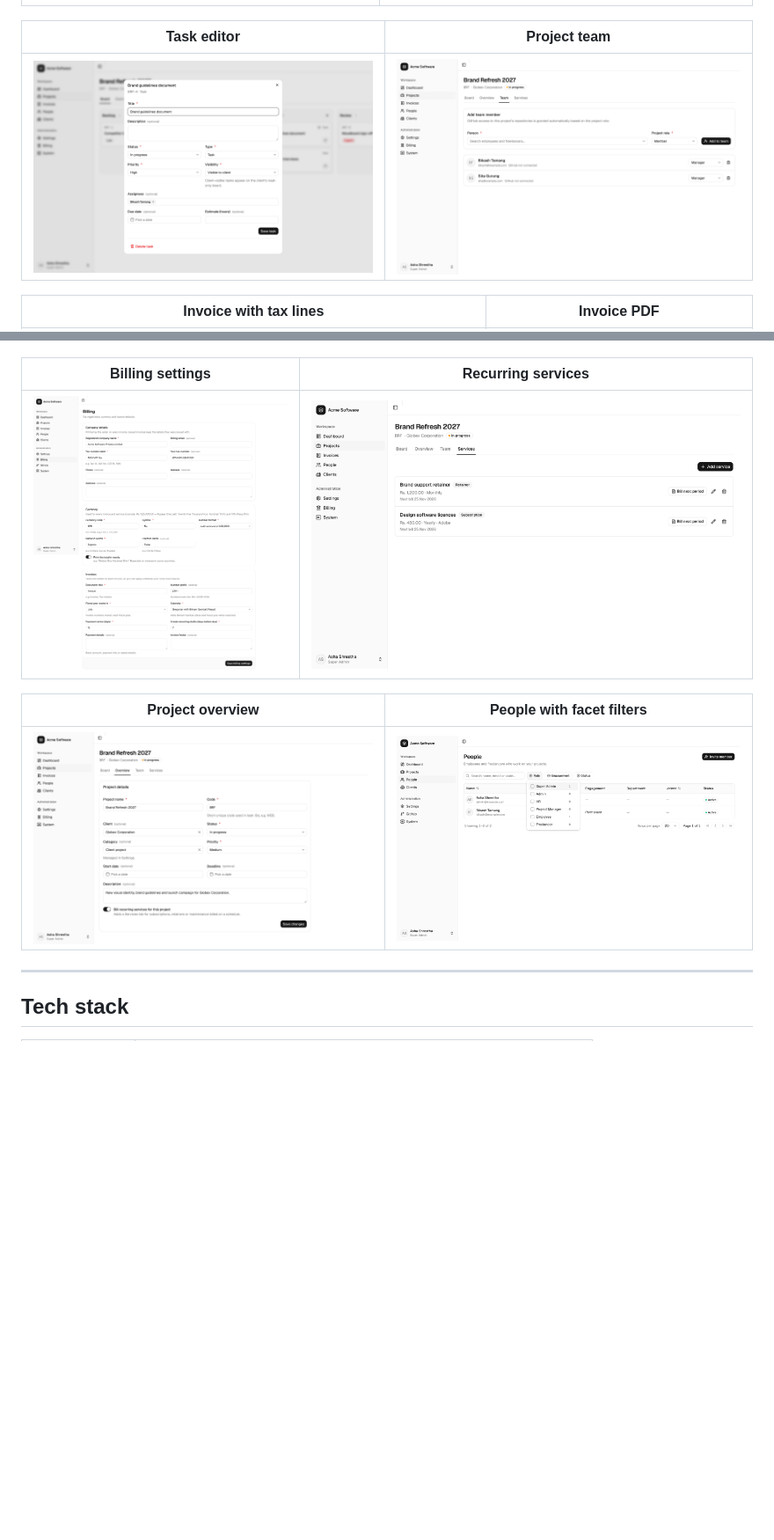
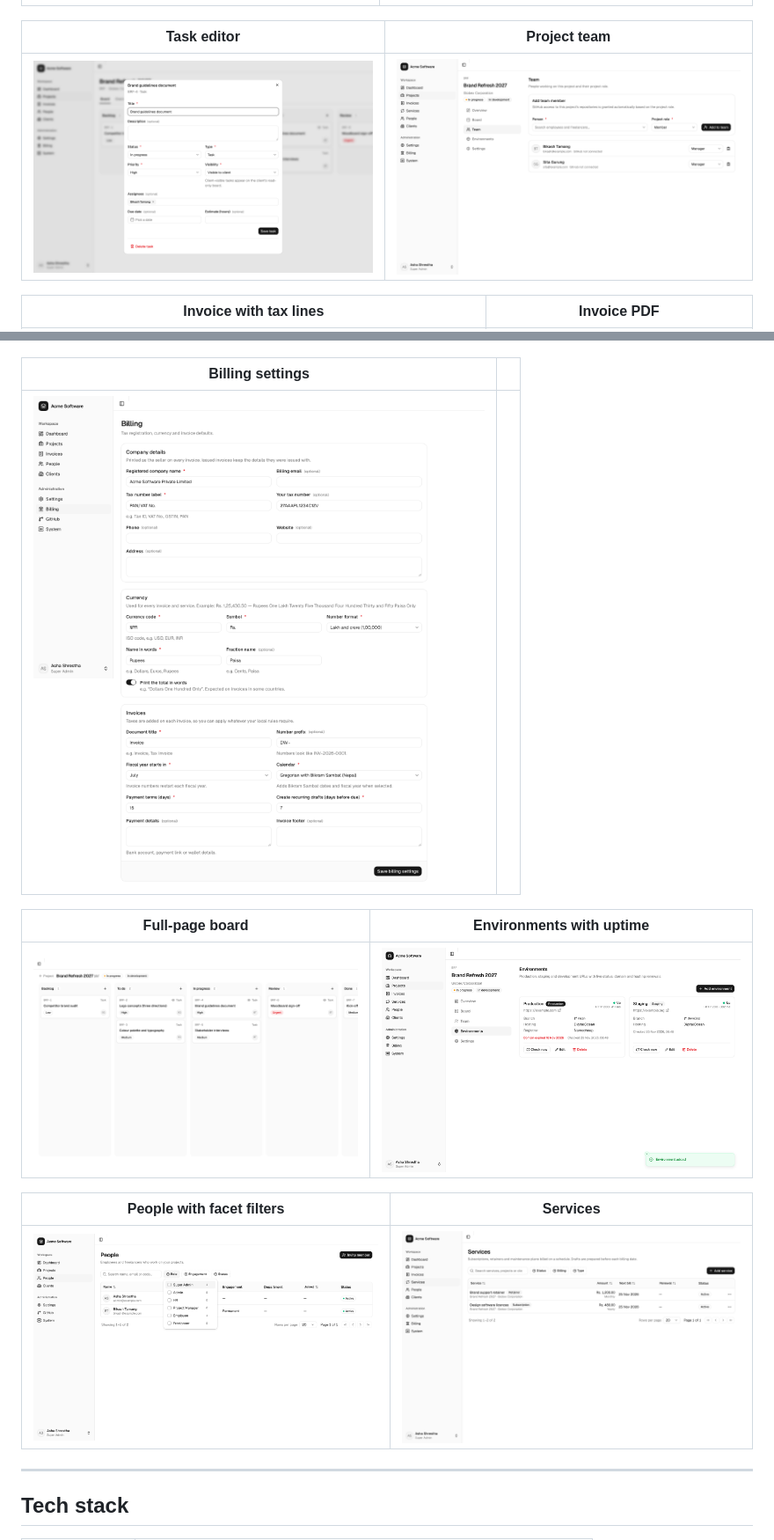
Before and after one commit to klixsoft/kaamhub, a Markdown page: README.md, 2 parts joined by grey strips. Shown at 88% size. Drawn GitHub-style; pictures changed too: docs/images/board.png, docs/images/environments.png (added), docs/images/project-overview.png; blank space fills up the shorter version.

Commit message:
docs: describe the project workspace, environments and services page

```diff
--- a/README.md
+++ b/README.md
@@ -122,13 +131,17 @@ Most service businesses run on a patchwork of tools: one for tasks, a spreadshee
 |---|---|
 | ![Invoice editor](docs/images/invoice-new.png) | ![Invoice PDF](docs/images/invoice-pdf.png) |
 
-| Billing settings | Recurring services |
+| Billing settings | |
 |---|---|
-| ![Billing settings](docs/images/billing-settings.png) | ![Recurring services](docs/images/services.png) |
+| ![Billing settings](docs/images/billing-settings.png) | |
 
-| Project overview | People with facet filters |
+| Full-page board | Environments with uptime |
 |---|---|
-| ![Project overview](docs/images/project-overview.png) | ![People](docs/images/people.png) |
+| ![Board](docs/images/board.png) | ![Environments](docs/images/environments.png) |
+
+| People with facet filters | Services |
+|---|---|
+| ![People](docs/images/people.png) | ![Services](docs/images/services.png) |
 
 ---
 
```
Also changed, not shown: other parts of README.md (+13 -4 lines), docs/billing.md (+4 -4 lines), docs/images/board-sidebar.png (added).
